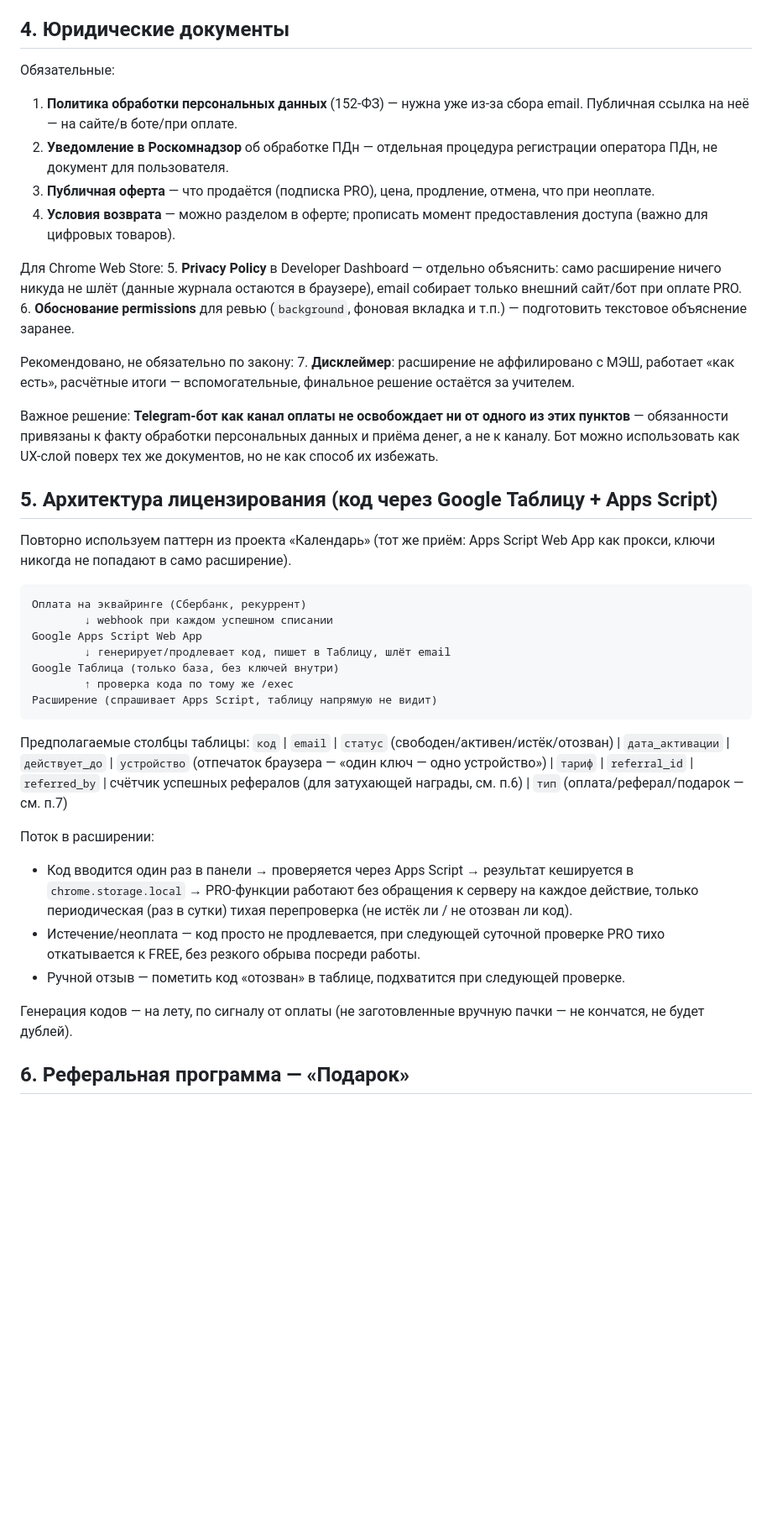
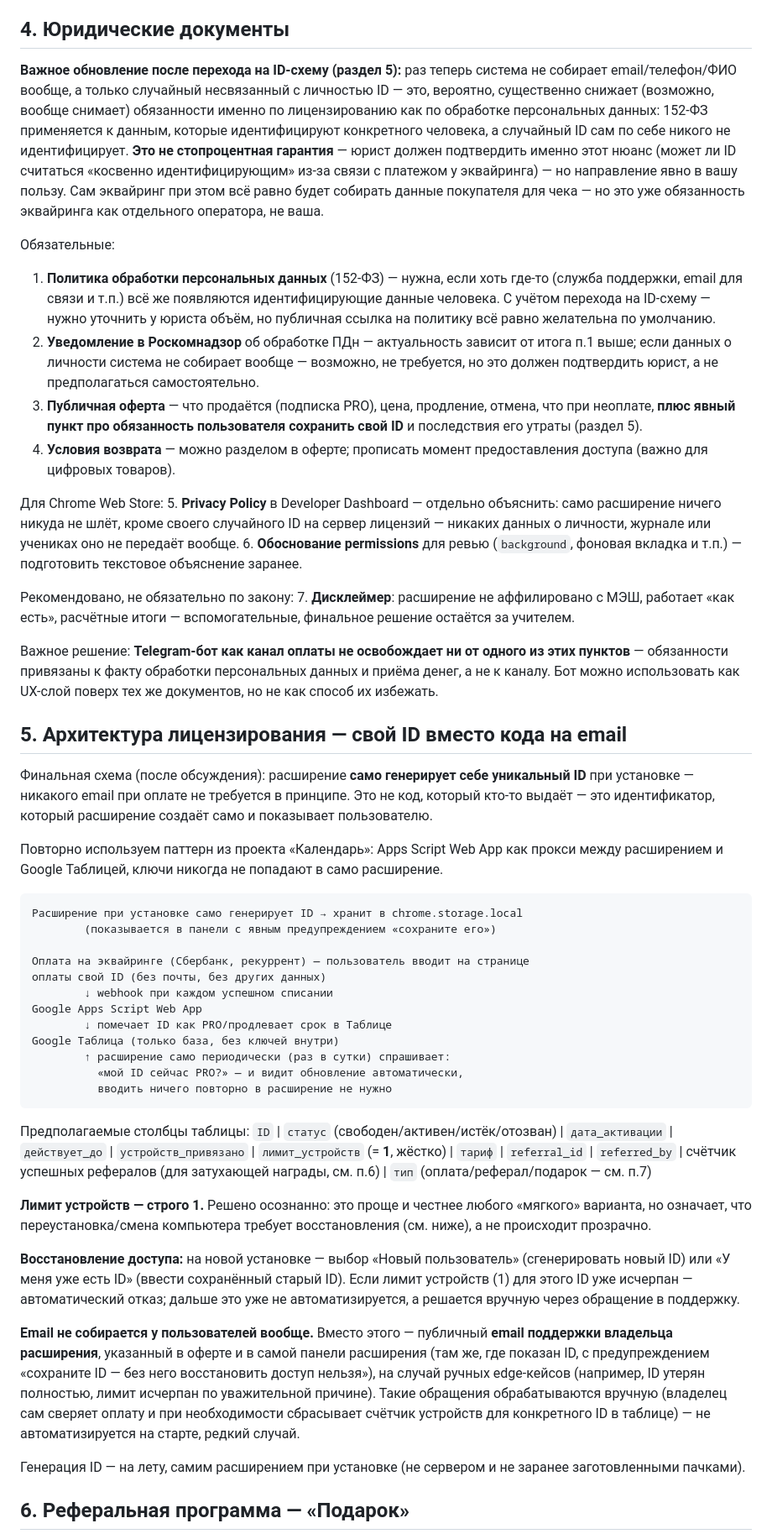
Before and after one commit to ivangusarov386-lab/mesh, a Markdown page: PUBLICATION_PLAN.md, the part around one of its changes. Shown at 84% size. GitHub-like rendering; blank space fills up the shorter version.

Commit message:
Switch licensing to a self-generated ID, strict 1-device limit
Rewrote section 5: the extension generates its own random ID on
install (shown in the panel with a "save this" warning), the
payer enters only that ID at checkout — no email collected by the
system at all. Device limit is strict 1 (decided over "soft" caps:
simpler and more honest, accepted tradeoff that reinstall needs
manual recovery). Recovery is self-serve by re-entering a saved ID
(blocked once the device limit is already used), with a public
support email as the only fallback contact for manual edge cases —
not a per-user stored field, just a published contact address.

Section 4: flagged that collecting no identifying data at all likely
reduces (possibly removes) the licensing system's 152-ФЗ operator
obligations, pending actual legal confirmation — not assumed as fact.
Added the "must save your ID" clause as a required oferta item.

Section 6: referral_id note reworded — it's separate from the user's
own install ID, not a "rotating activation code" anymore.

Co-Authored-By: Claude Sonnet 5 <noreply@anthropic.com>
Claude-Session: https://claude.ai/code/session_011thrcbwwVBTr2cxseB6vaB

````diff
--- a/PUBLICATION_PLAN.md
+++ b/PUBLICATION_PLAN.md
@@ -60,20 +60,39 @@
 
 ## 4. Юридические документы
 
+**Важное обновление после перехода на ID-схему (раздел 5):** раз теперь
+система не собирает email/телефон/ФИО вообще, а только случайный
+несвязанный с личностью ID — это, вероятно, существенно снижает (возможно,
+вообще снимает) обязанности именно по лицензированию как по обработке
+персональных данных: 152-ФЗ применяется к данным, которые идентифицируют
+конкретного человека, а случайный ID сам по себе никого не идентифицирует.
+**Это не стопроцентная гарантия** — юрист должен подтвердить именно этот
+нюанс (может ли ID считаться «косвенно идентифицирующим» из-за связи с
+платежом у эквайринга) — но направление явно в вашу пользу. Сам эквайринг
+при этом всё равно будет собирать данные покупателя для чека — но это уже
+обязанность эквайринга как отдельного оператора, не ваша.
+
 Обязательные:
-1. **Политика обработки персональных данных** (152-ФЗ) — нужна уже из-за сбора
-   email. Публичная ссылка на неё — на сайте/в боте/при оплате.
-2. **Уведомление в Роскомнадзор** об обработке ПДн — отдельная процедура
-   регистрации оператора ПДн, не документ для пользователя.
+1. **Политика обработки персональных данных** (152-ФЗ) — нужна, если хоть
+   где-то (служба поддержки, email для связи и т.п.) всё же появляются
+   идентифицирующие данные человека. С учётом перехода на ID-схему — нужно
+   уточнить у юриста объём, но публичная ссылка на политику всё равно
+   желательна по умолчанию.
+2. **Уведомление в Роскомнадзор** об обработке ПДн — актуальность зависит от
+   итога п.1 выше; если данных о личности система не собирает вообще —
+   возможно, не требуется, но это должен подтвердить юрист, а не
+   предполагаться самостоятельно.
 3. **Публичная оферта** — что продаётся (подписка PRO), цена, продление,
-   отмена, что при неоплате.
+   отмена, что при неоплате, **плюс явный пункт про обязанность пользователя
+   сохранить свой ID** и последствия его утраты (раздел 5).
 4. **Условия возврата** — можно разделом в оферте; прописать момент
    предоставления доступа (важно для цифровых товаров).
 
 Для Chrome Web Store:
 5. **Privacy Policy** в Developer Dashboard — отдельно объяснить: само
-   расширение ничего никуда не шлёт (данные журнала остаются в браузере),
-   email собирает только внешний сайт/бот при оплате PRO.
+   расширение ничего никуда не шлёт, кроме своего случайного ID на сервер
+   лицензий — никаких данных о личности, журнале или учениках оно не
+   передаёт вообще.
 6. **Обоснование permissions** для ревью (`background`, фоновая вкладка и т.п.)
    — подготовить текстовое объяснение заранее.
 
@@ -86,40 +105,59 @@
 данных и приёма денег, а не к каналу. Бот можно использовать как UX-слой
 поверх тех же документов, но не как способ их избежать.
 
-## 5. Архитектура лицензирования (код через Google Таблицу + Apps Script)
+## 5. Архитектура лицензирования — свой ID вместо кода на email
 
-Повторно используем паттерн из проекта «Календарь» (тот же приём: Apps Script
-Web App как прокси, ключи никогда не попадают в само расширение).
+Финальная схема (после обсуждения): расширение **само генерирует себе
+уникальный ID** при установке — никакого email при оплате не требуется в
+принципе. Это не код, который кто-то выдаёт — это идентификатор, который
+расширение создаёт само и показывает пользователю.
+
+Повторно используем паттерн из проекта «Календарь»: Apps Script Web App как
+прокси между расширением и Google Таблицей, ключи никогда не попадают в само
+расширение.
 
 ```
-Оплата на эквайринге (Сбербанк, рекуррент)
+Расширение при установке само генерирует ID → хранит в chrome.storage.local
+        (показывается в панели с явным предупреждением «сохраните его»)
+
+Оплата на эквайринге (Сбербанк, рекуррент) — пользователь вводит на странице
+оплаты свой ID (без почты, без других данных)
         ↓ webhook при каждом успешном списании
 Google Apps Script Web App
-        ↓ генерирует/продлевает код, пишет в Таблицу, шлёт email
+        ↓ помечает ID как PRO/продлевает срок в Таблице
 Google Таблица (только база, без ключей внутри)
-        ↑ проверка кода по тому же /exec
-Расширение (спрашивает Apps Script, таблицу напрямую не видит)
+        ↑ расширение само периодически (раз в сутки) спрашивает:
+          «мой ID сейчас PRO?» — и видит обновление автоматически,
+          вводить ничего повторно в расширение не нужно
 ```
 
 Предполагаемые столбцы таблицы:
-`код` | `email` | `статус` (свободен/активен/истёк/отозван) | `дата_активации`
-| `действует_до` | `устройство` (отпечаток браузера — «один ключ — одно
-устройство») | `тариф` | `referral_id` | `referred_by` | счётчик успешных
-рефералов (для затухающей награды, см. п.6) | `тип` (оплата/реферал/подарок —
-см. п.7)
+`ID` | `статус` (свободен/активен/истёк/отозван) | `дата_активации` |
+`действует_до` | `устройств_привязано` | `лимит_устройств` (= **1**, жёстко) |
+`тариф` | `referral_id` | `referred_by` | счётчик успешных рефералов (для
+затухающей награды, см. п.6) | `тип` (оплата/реферал/подарок — см. п.7)
 
-Поток в расширении:
-- Код вводится один раз в панели → проверяется через Apps Script → результат
-  кешируется в `chrome.storage.local` → PRO-функции работают без обращения к
-  серверу на каждое действие, только периодическая (раз в сутки) тихая
-  перепроверка (не истёк ли / не отозван ли код).
-- Истечение/неоплата — код просто не продлевается, при следующей суточной
-  проверке PRO тихо откатывается к FREE, без резкого обрыва посреди работы.
-- Ручной отзыв — пометить код «отозван» в таблице, подхватится при следующей
-  проверке.
+**Лимит устройств — строго 1.** Решено осознанно: это проще и честнее любого
+«мягкого» варианта, но означает, что переустановка/смена компьютера требует
+восстановления (см. ниже), а не происходит прозрачно.
 
-Генерация кодов — на лету, по сигналу от оплаты (не заготовленные вручную
-пачки — не кончатся, не будет дублей).
+**Восстановление доступа:** на новой установке — выбор «Новый пользователь»
+(сгенерировать новый ID) или «У меня уже есть ID» (ввести сохранённый старый
+ID). Если лимит устройств (1) для этого ID уже исчерпан — автоматический
+отказ; дальше это уже не автоматизируется, а решается вручную через
+обращение в поддержку.
+
+**Email не собирается у пользователей вообще.** Вместо этого — публичный
+**email поддержки владельца расширения**, указанный в оферте и в самой
+панели расширения (там же, где показан ID, с предупреждением «сохраните ID —
+без него восстановить доступ нельзя»), на случай ручных edge-кейсов
+(например, ID утерян полностью, лимит исчерпан по уважительной причине).
+Такие обращения обрабатываются вручную (владелец сам сверяет оплату и
+при необходимости сбрасывает счётчик устройств для конкретного ID в
+таблице) — не автоматизируется на старте, редкий случай.
+
+Генерация ID — на лету, самим расширением при установке (не сервером и не
+заранее заготовленными пачками).
 
 ## 6. Реферальная программа — «Подарок»
 
````
Also changed, not shown: other parts of PUBLICATION_PLAN.md (+3 -3 lines).
